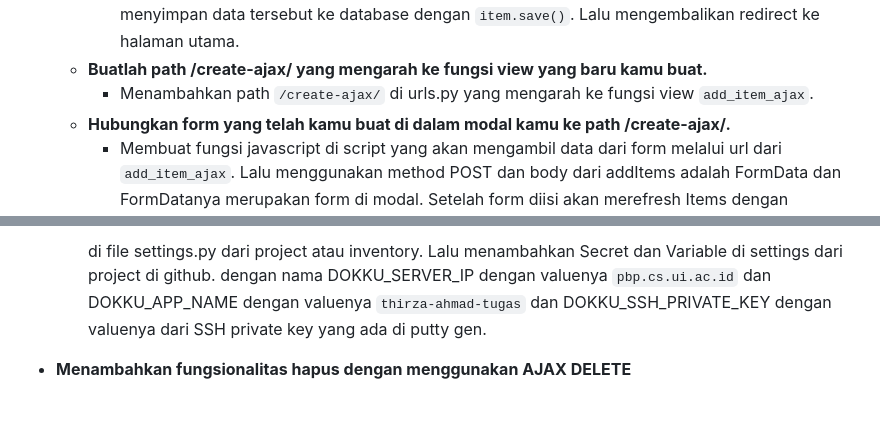
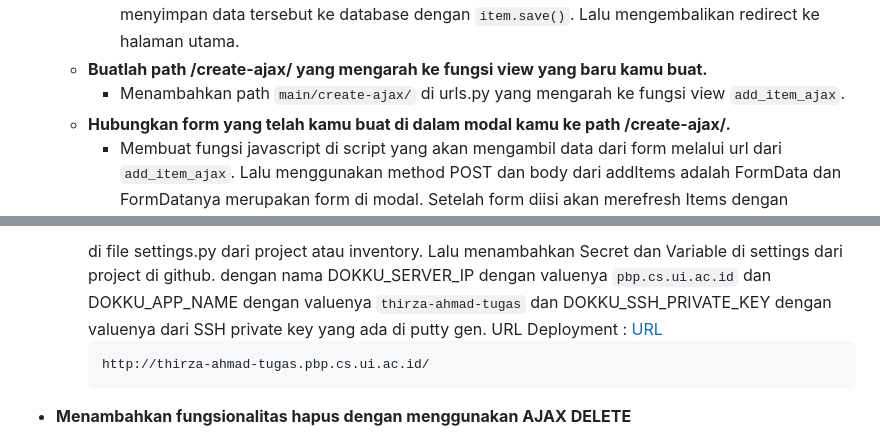
Before and after one commit to thirza258/inventory-pesawat, a Markdown page: README.md, 2 parts joined by grey strips. Rendered like a GitHub page; blank space fills up the shorter version.

Commit message:
menambahkan url ke readme

````diff
--- a/README.md
+++ b/README.md
@@ -297,7 +297,7 @@ Referensi :
     - **Buatlah fungsi view baru untuk menambahkan item baru ke dalam basis data.**
       - membuat fungsi view baru di views.py. fungsi ini adalah `add_item_ajax` yang akan menggunakan request method **POST** lalu meminta data dari form yang telah diisi oleh user yaitu mengisi seluruh atribut model dari Item. Lalu mencocokan atribut yang diisi pada form dengan atribut model dan  menyimpan data tersebut ke database dengan `item.save()`. Lalu mengembalikan redirect ke halaman utama.
     - **Buatlah path /create-ajax/ yang mengarah ke fungsi view yang baru kamu buat.**
-      - Menambahkan path `/create-ajax/` di urls.py yang mengarah ke fungsi view `add_item_ajax`.
+      - Menambahkan path `main/create-ajax/` di urls.py yang mengarah ke fungsi view `add_item_ajax`.
     - **Hubungkan form yang telah kamu buat di dalam modal kamu ke path /create-ajax/.**
       - Membuat fungsi javascript di script yang akan mengambil data dari form melalui url dari `add_item_ajax`. Lalu menggunakan method POST dan body dari addItems adalah FormData dan FormDatanya merupakan form di modal. Setelah form diisi akan merefresh Items dengan `refreshItems`.
     - **Lakukan refresh pada halaman utama secara asinkronus untuk menampilkan daftar item terbaru tanpa reload halaman utama secara keseluruhan.**
@@ -404,6 +404,10 @@ Referensi :
       STATIC_ROOT = os.path.join(BASE_DIR, 'static')
       ```
       di file settings.py dari project atau inventory. Lalu menambahkan Secret dan Variable di settings dari project di github. dengan nama DOKKU_SERVER_IP dengan valuenya `pbp.cs.ui.ac.id` dan DOKKU_APP_NAME dengan valuenya `thirza-ahmad-tugas` dan DOKKU_SSH_PRIVATE_KEY	dengan valuenya dari SSH private key yang ada di putty gen.
+      URL Deployment : [URL](http://thirza-ahmad-tugas.pbp.cs.ui.ac.id/login/)
+      ```
+      http://thirza-ahmad-tugas.pbp.cs.ui.ac.id/
+      ```
 
   - **Menambahkan fungsionalitas hapus dengan menggunakan AJAX DELETE**
     - menambahkan fungsi `delete_item_ajax` di views.py. fungsi ini adalah fungsi yang akan menghapus item dari database berdasarkan id item. Menambahkan dropdown button disetiap item di inventory yang mengarah ke fungsi deleteItems(pk). Lalu menambahkan fungsi `deleteItems(pk)` di javascriptnya yang akan melakukan fetch pada url `/main/delete_item_ajax/pk` dan melakukan method DELETE dan merefresh item.
````
